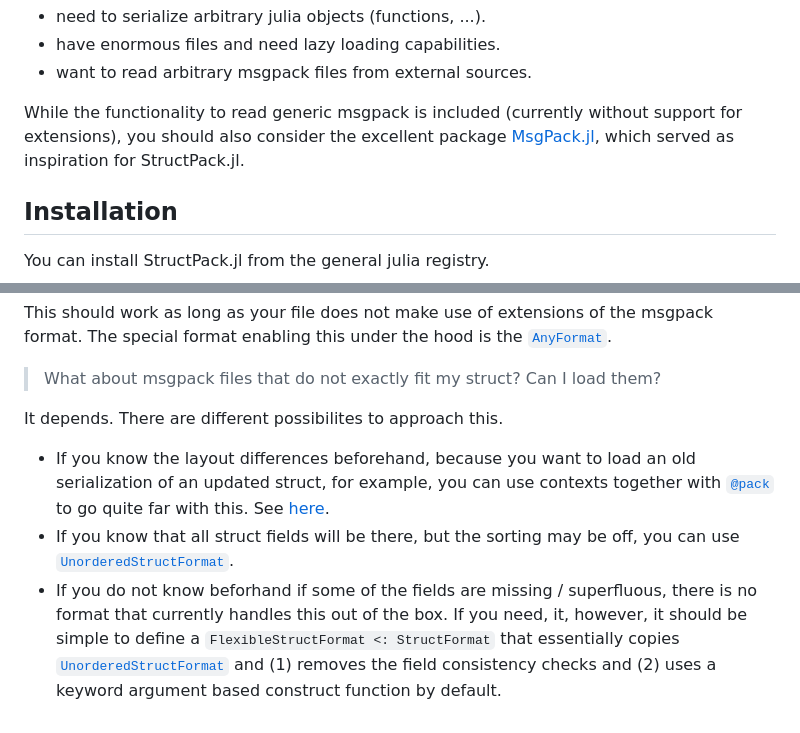
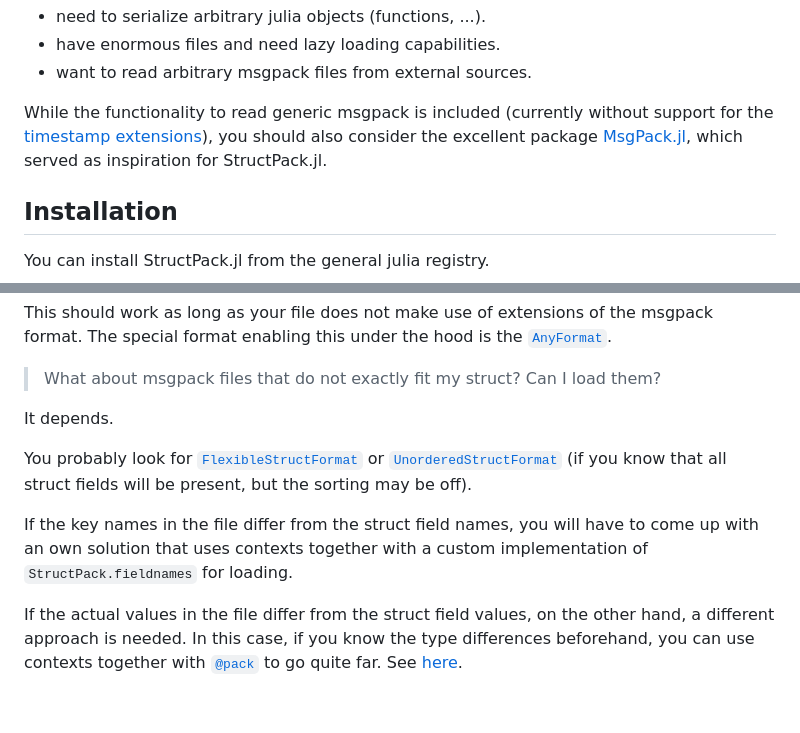
Before and after one commit to tscode/StructPack.jl, a Markdown page: README.md, 2 parts joined by grey strips. Drawn GitHub-style.

Commit message:
Update of README

```diff
--- a/README.md
+++ b/README.md
@@ -21,7 +22,7 @@ On the other hand, StructPack.jl is (probably) not the right choice if you
 - have enormous files and need lazy loading capabilities.
 - want to read arbitrary msgpack files from external sources.
 
-While the functionality to read generic msgpack is included (currently without support for extensions), you should also consider the excellent package [MsgPack.jl](https://github.com/JuliaIO/MsgPack.jl), which served as inspiration for StructPack.jl.
+While the functionality to read generic msgpack is included (currently without support for the [timestamp extensions](https://github.com/msgpack/msgpack/blob/master/spec.md#timestamp)), you should also consider the excellent package [MsgPack.jl](https://github.com/JuliaIO/MsgPack.jl), which served as inspiration for StructPack.jl.
 
 ## Installation
 You can install StructPack.jl from the general julia registry.
@@ -184,8 +185,12 @@ The special format enabling this under the hood is the [`AnyFormat`](https://tsc
 
 > What about msgpack files that do not exactly fit my struct? Can I load them?
 
-It depends. There are different possibilites to approach this.
-- If you know the layout differences beforehand, because you want to load an old serialization of an updated struct, for example, you can use contexts together with [`@pack`](https://tscode.github.io/StructPack.jl/dev/macro) to go quite far with this. See [here](https://tscode.github.io/StructPack.jl/dev/usage/#Contexts:-Case-study).
-- If you know that all struct fields will be there, but the sorting may be off, you can use [`UnorderedStructFormat`](https://tscode.github.io/StructPack.jl/dev/formats/#StructPack.UnorderedStructFormat).
-- If you do not know beforhand if some of the fields are missing / superfluous, there is no format that currently handles this out of the box.
-  If you need, it, however, it should be simple to define a `FlexibleStructFormat <: StructFormat` that essentially copies [`UnorderedStructFormat`](https://tscode.github.io/StructPack.jl/dev/formats/#StructPack.UnorderedStructFormat) and (1) removes the field consistency checks and (2) uses a keyword argument based construct function by default.
+It depends.
+
+You probably look for [`FlexibleStructFormat`](https://tscode.github.io/StructPack.jl/dev/formats/#StructPack.UnorderedStructFormat) or [`UnorderedStructFormat`](https://tscode.github.io/StructPack.jl/dev/formats/#StructPack.UnorderedStructFormat) (if you know that all struct fields will be present, but the sorting may be off).
+
+If the key names in the file differ from the struct field names, you will have to come up with an own solution that uses contexts together with a custom implementation of `StructPack.fieldnames` for loading.
+
+If the actual values in the file differ from the struct field values, on the other hand, a different approach is needed.
+In this case, if you know the type differences beforehand, you can use contexts together with [`@pack`](https://tscode.github.io/StructPack.jl/dev/macro) to go quite far.
+See [here](https://tscode.github.io/StructPack.jl/dev/usage/#Contexts:-Case-study).
```
Also changed, not shown: other parts of README.md (+2 -1 lines).
